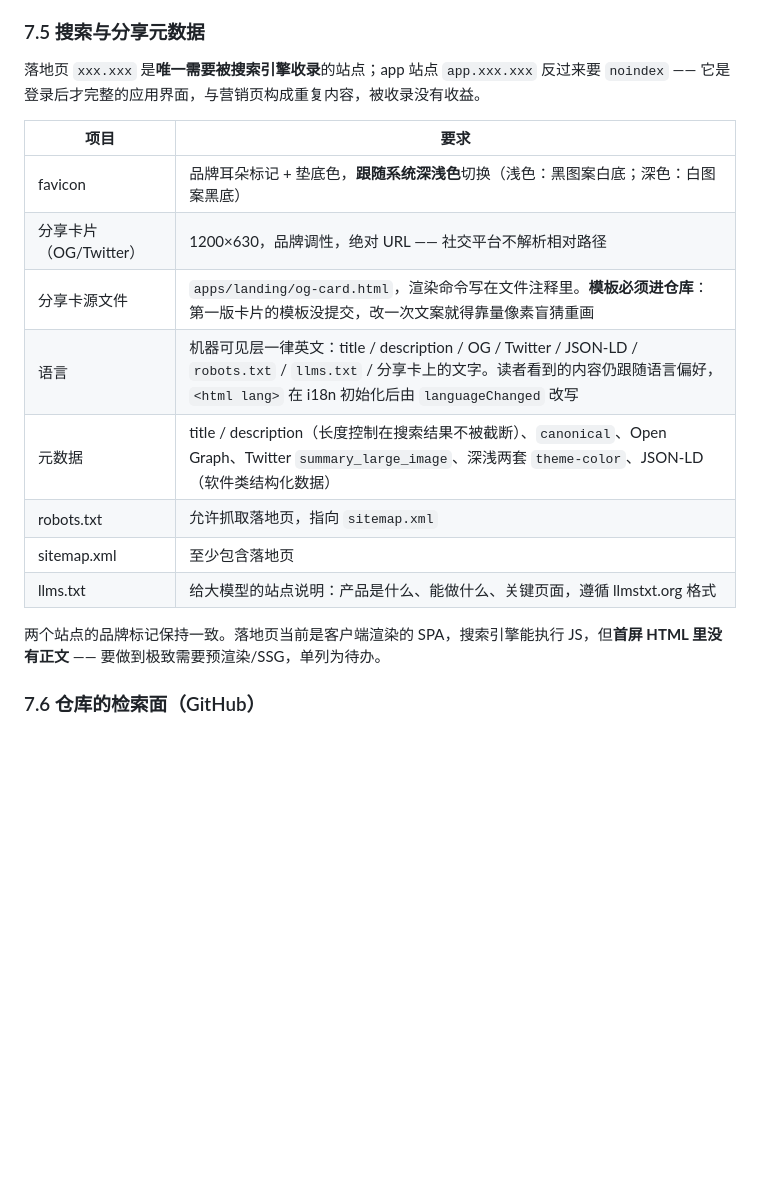
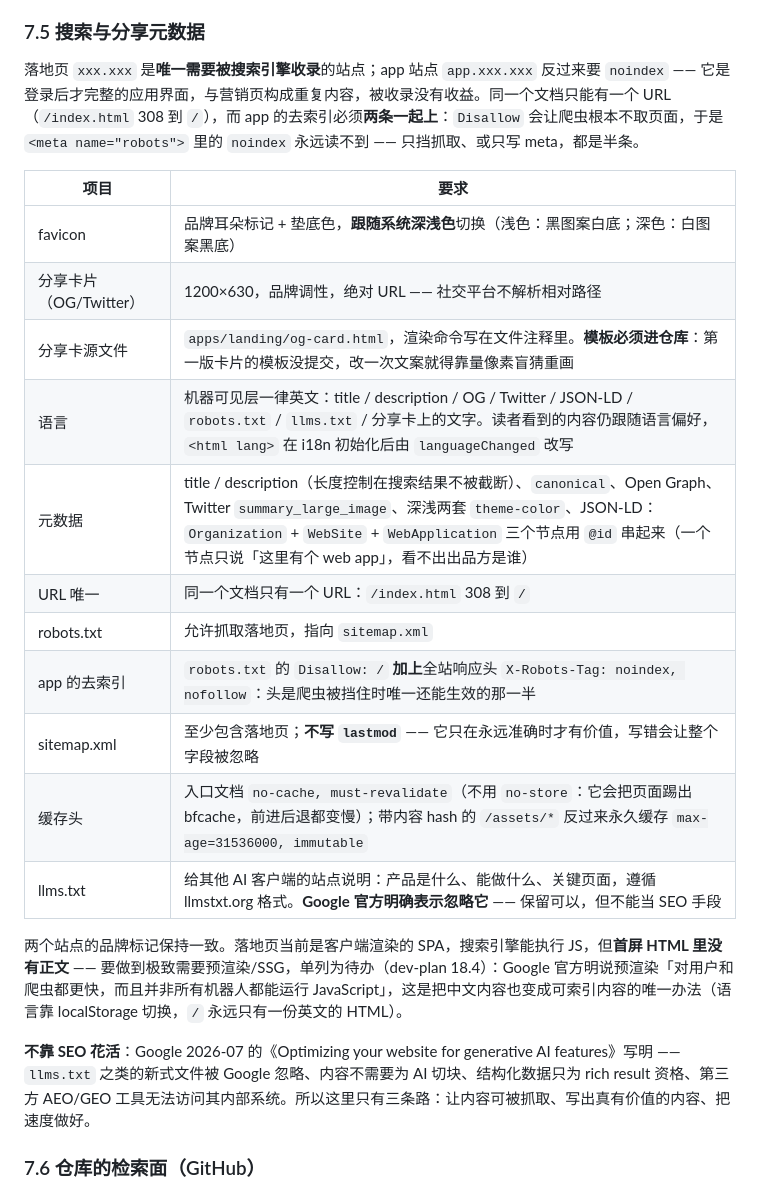
Before and after one commit to HYPERVAPOR/oh-your-ear, a Markdown page: docs/prd.md, the part around the change. Drawn GitHub-style; blank space fills up the shorter version.

```diff
--- a/docs/prd.md
+++ b/docs/prd.md
@@ -426,7 +426,7 @@ hero 的副标题分两段，**先列功能，再给一句人话**：
   **这一行必须能一行放下**，所以消息只能是短句。原来的验证码提示带着一句"若服务端未配置邮件投递，验证码会打印在服务端日志里"—— 那是 `docs/deploy.md` 的知识（它是开发期的事实，不是用户要读的东西），留在界面里就会换行，把"高度恒定"这件事破掉。**能一行放下是这条规则的一部分，不是巧合。**
 ### 7.5 搜索与分享元数据
 
-落地页 `xxx.xxx` 是**唯一需要被搜索引擎收录**的站点；app 站点 `app.xxx.xxx` 反过来要 `noindex` —— 它是登录后才完整的应用界面，与营销页构成重复内容，被收录没有收益。
+落地页 `xxx.xxx` 是**唯一需要被搜索引擎收录**的站点；app 站点 `app.xxx.xxx` 反过来要 `noindex` —— 它是登录后才完整的应用界面，与营销页构成重复内容，被收录没有收益。同一个文档只能有一个 URL（`/index.html` 308 到 `/`），而 app 的去索引必须**两条一起上**：`Disallow` 会让爬虫根本不取页面，于是 `<meta name="robots">` 里的 `noindex` 永远读不到 —— 只挡抓取、或只写 meta，都是半条。
 
 | 项目 | 要求 |
 | --- | --- |
@@ -434,12 +434,17 @@ hero 的副标题分两段，**先列功能，再给一句人话**：
 | 分享卡片（OG/Twitter） | 1200×630，品牌调性，绝对 URL —— 社交平台不解析相对路径 |
 | 分享卡源文件 | `apps/landing/og-card.html`，渲染命令写在文件注释里。**模板必须进仓库**：第一版卡片的模板没提交，改一次文案就得靠量像素盲猜重画 |
 | 语言 | 机器可见层一律英文：title / description / OG / Twitter / JSON-LD / `robots.txt` / `llms.txt` / 分享卡上的文字。读者看到的内容仍跟随语言偏好，`<html lang>` 在 i18n 初始化后由 `languageChanged` 改写 |
-| 元数据 | title / description（长度控制在搜索结果不被截断）、`canonical`、Open Graph、Twitter `summary_large_image`、深浅两套 `theme-color`、JSON-LD（软件类结构化数据） |
+| 元数据 | title / description（长度控制在搜索结果不被截断）、`canonical`、Open Graph、Twitter `summary_large_image`、深浅两套 `theme-color`、JSON-LD：`Organization` + `WebSite` + `WebApplication` 三个节点用 `@id` 串起来（一个节点只说「这里有个 web app」，看不出出品方是谁） |
+| URL 唯一 | 同一个文档只有一个 URL：`/index.html` 308 到 `/` |
 | robots.txt | 允许抓取落地页，指向 `sitemap.xml` |
-| sitemap.xml | 至少包含落地页 |
-| llms.txt | 给大模型的站点说明：产品是什么、能做什么、关键页面，遵循 llmstxt.org 格式 |
+| app 的去索引 | `robots.txt` 的 `Disallow: /` **加上**全站响应头 `X-Robots-Tag: noindex, nofollow`：头是爬虫被挡住时唯一还能生效的那一半 |
+| sitemap.xml | 至少包含落地页；**不写 `lastmod`** —— 它只在永远准确时才有价值，写错会让整个字段被忽略 |
+| 缓存头 | 入口文档 `no-cache, must-revalidate`（不用 `no-store`：它会把页面踢出 bfcache，前进后退都变慢）；带内容 hash 的 `/assets/*` 反过来永久缓存 `max-age=31536000, immutable` |
+| llms.txt | 给其他 AI 客户端的站点说明：产品是什么、能做什么、关键页面，遵循 llmstxt.org 格式。**Google 官方明确表示忽略它** —— 保留可以，但不能当 SEO 手段 |
 
-两个站点的品牌标记保持一致。落地页当前是客户端渲染的 SPA，搜索引擎能执行 JS，但**首屏 HTML 里没有正文** —— 要做到极致需要预渲染/SSG，单列为待办。
+两个站点的品牌标记保持一致。落地页当前是客户端渲染的 SPA，搜索引擎能执行 JS，但**首屏 HTML 里没有正文** —— 要做到极致需要预渲染/SSG，单列为待办（dev-plan 18.4）：Google 官方明说预渲染「对用户和爬虫都更快，而且并非所有机器人都能运行 JavaScript」，这是把中文内容也变成可索引内容的唯一办法（语言靠 localStorage 切换，`/` 永远只有一份英文的 HTML）。
+
+**不靠 SEO 花活**：Google 2026-07 的《Optimizing your website for generative AI features》写明 —— `llms.txt` 之类的新式文件被 Google 忽略、内容不需要为 AI 切块、结构化数据只为 rich result 资格、第三方 AEO/GEO 工具无法访问其内部系统。所以这里只有三条路：让内容可被抓取、写出真有价值的内容、把速度做好。
 
 ### 7.6 仓库的检索面（GitHub）
 
```
Also changed, not shown: docs/dev-plan.md (+37 -0 lines), memory/2026-09-27-seo-facts-for-this-site.md (added, +44 -0 lines).
